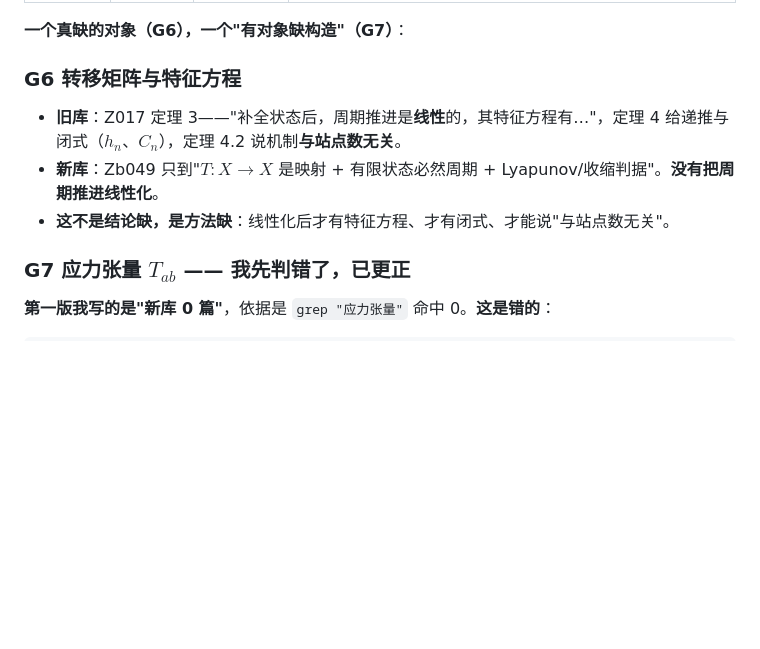
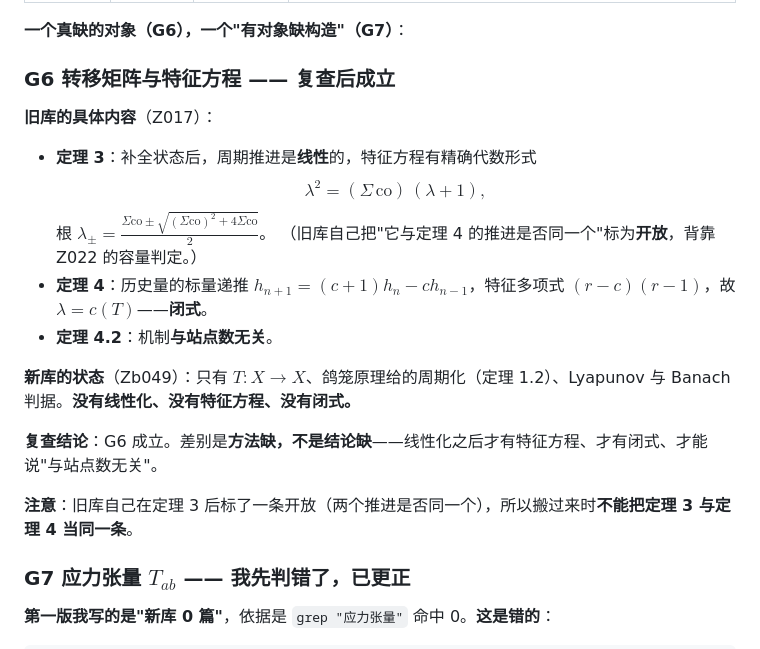
Before and after one commit to sdoygb/Zero, a Markdown page: _staging/缺口台账.md, the part around the change. Rendered like a GitHub page; blank space fills up the shorter version.

Commit message:
缺口台账：G6 复查成立并补上旧库自标的那条开放（定理3与定理4的推进是否同一个）

```diff
--- a/_staging/缺口台账.md
+++ b/_staging/缺口台账.md
@@ -200,11 +200,22 @@
 
 **一个真缺的对象（G6），一个"有对象缺构造"（G7）**：
 
-### G6 转移矩阵与特征方程
+### G6 转移矩阵与特征方程 —— **复查后成立**
 
-- **旧库**：Z017 定理 3——"补全状态后，周期推进是**线性**的，其特征方程有…"，定理 4 给递推与闭式（$h_n$、$C_n$），定理 4.2 说机制**与站点数无关**。
-- **新库**：Zb049 只到"$T:X\to X$ 是映射 + 有限状态必然周期 + Lyapunov/收缩判据"。**没有把周期推进线性化**。
-- **这不是结论缺，是方法缺**：线性化后才有特征方程、才有闭式、才能说"与站点数无关"。
+**旧库的具体内容**（Z017）：
+
+- **定理 3**：补全状态后，周期推进是**线性**的，特征方程有精确代数形式
+  $$\lambda^2=(\Sigma\,\mathrm{co})\,(\lambda+1),$$
+  根 $\lambda_\pm=\frac{\Sigma\mathrm{co}\pm\sqrt{(\Sigma\mathrm{co})^2+4\Sigma\mathrm{co}}}{2}$。
+  （旧库自己把"它与定理 4 的推进是否同一个"标为**开放**，背靠 Z022 的容量判定。）
+- **定理 4**：历史量的标量递推 $h_{n+1}=(c+1)h_n-ch_{n-1}$，特征多项式 $(r-c)(r-1)$，故 $\lambda=c(T)$——**闭式**。
+- **定理 4.2**：机制**与站点数无关**。
+
+**新库的状态**（Zb049）：只有 $T:X\to X$、鸽笼原理给的周期化（定理 1.2）、Lyapunov 与 Banach 判据。**没有线性化、没有特征方程、没有闭式。**
+
+**复查结论**：G6 成立。差别是**方法缺，不是结论缺**——线性化之后才有特征方程、才有闭式、才能说"与站点数无关"。
+
+**注意**：旧库自己在定理 3 后标了一条开放（两个推进是否同一个），所以搬过来时**不能把定理 3 与定理 4 当同一条**。
 
 ### G7 应力张量 $T_{ab}$ —— **我先判错了，已更正**
 
```
